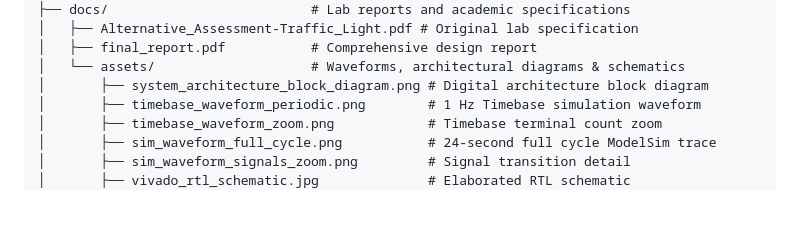
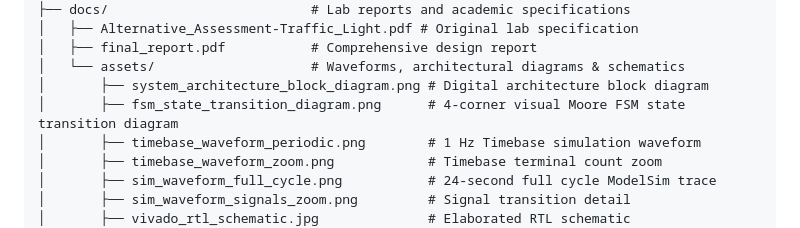
Before and after one commit to OrLevy8/basys3-traffic-light-controller, a Markdown page: README.md, the part around one of its changes. Rendered like a GitHub page; blank space fills up the shorter version.

```diff
--- a/README.md
+++ b/README.md
@@ -119,6 +119,7 @@ basys3-traffic-light-controller/
 │   ├── final_report.pdf           # Comprehensive design report
 │   └── assets/                    # Waveforms, architectural diagrams & schematics
 │       ├── system_architecture_block_diagram.png # Digital architecture block diagram
+│       ├── fsm_state_transition_diagram.png      # 4-corner visual Moore FSM state transition diagram
 │       ├── timebase_waveform_periodic.png        # 1 Hz Timebase simulation waveform
 │       ├── timebase_waveform_zoom.png            # Timebase terminal count zoom
 │       ├── sim_waveform_full_cycle.png           # 24-second full cycle ModelSim trace
```
Also changed, not shown: other parts of README.md (+13 -26 lines), README.he.md (+14 -26 lines), docs/assets/fsm_state_transition_diagram.png (added), 2 other files.
